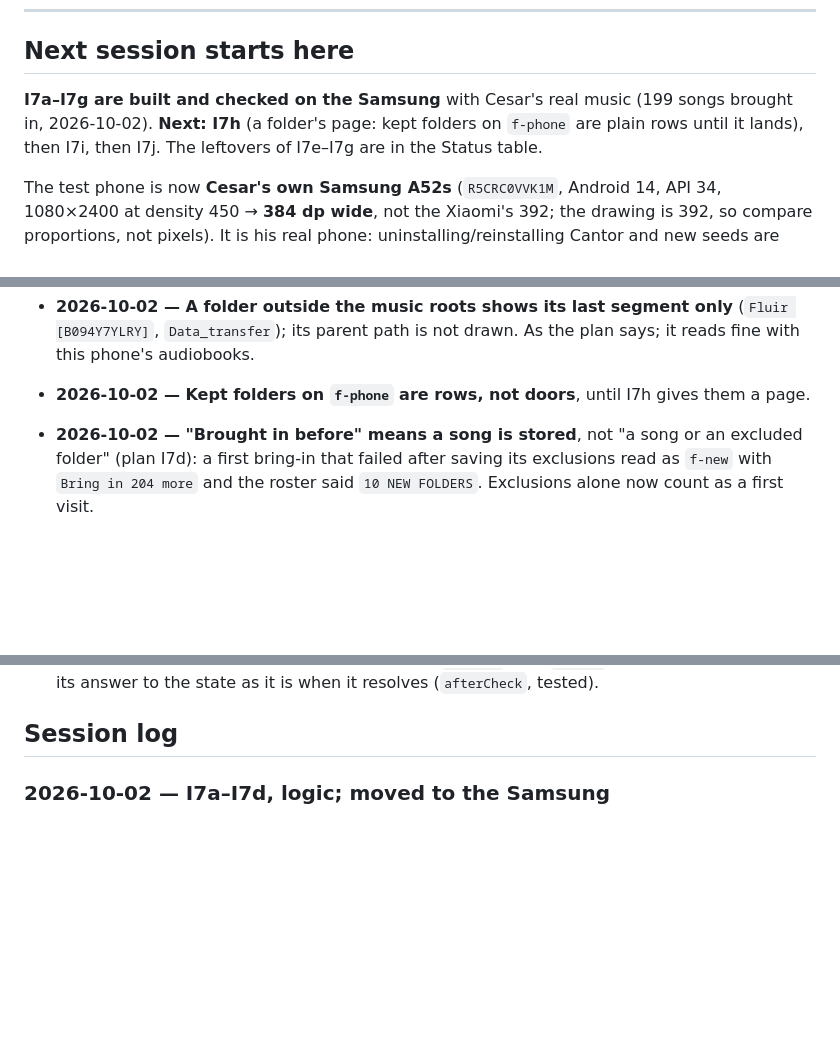
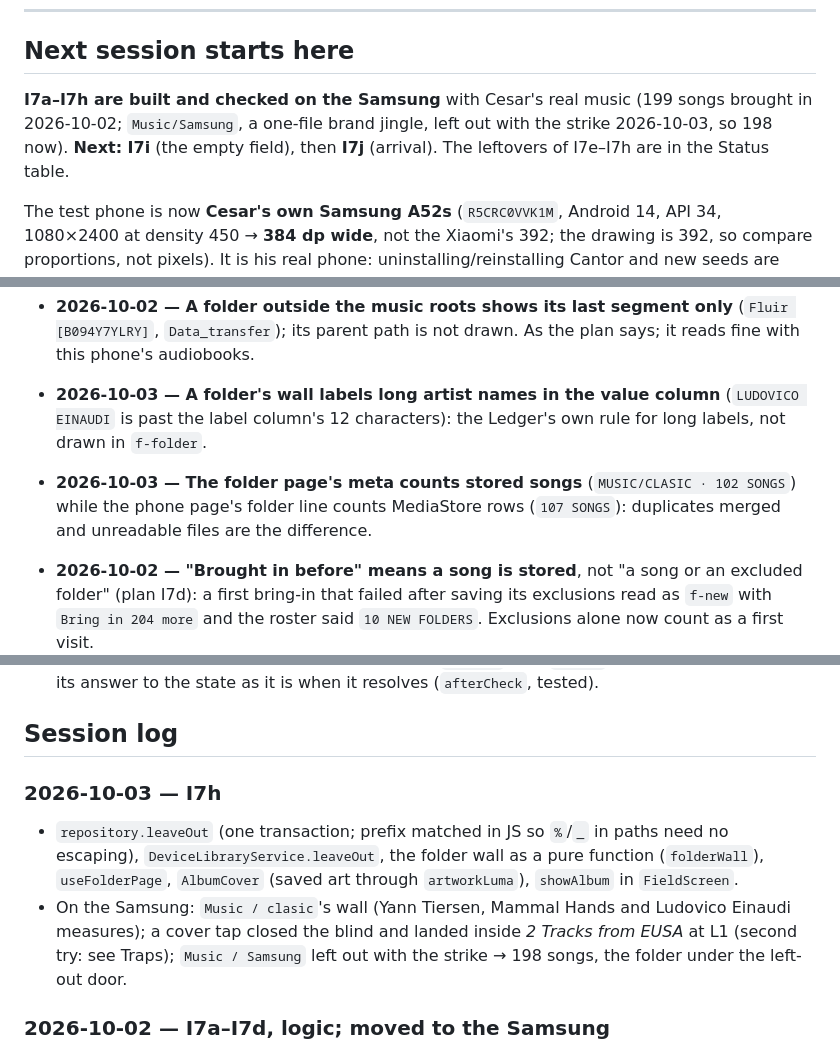
Before and after one commit to ckadirt/Cantor, a Markdown page: docs/import/flow-log.md, 3 parts joined by grey strips. Rendered like a GitHub page; blank space fills up the shorter version.

Commit message:
docs: I7h on the Samsung, and the re-cut trap

```diff
--- a/docs/import/flow-log.md
+++ b/docs/import/flow-log.md
@@ -20,10 +20,11 @@ The routine for each step is [`log.md`](log.md) § "How a step is done here".
 
 ## Next session starts here
 
-**I7a–I7g are built and checked on the Samsung** with Cesar's real music
-(199 songs brought in, 2026-10-02). **Next: I7h** (a folder's page: kept
-folders on `f-phone` are plain rows until it lands), then I7i, then I7j. The
-leftovers of I7e–I7g are in the Status table.
+**I7a–I7h are built and checked on the Samsung** with Cesar's real music
+(199 songs brought in 2026-10-02; `Music/Samsung`, a one-file brand jingle,
+left out with the strike 2026-10-03, so 198 now). **Next: I7i** (the empty
+field), then **I7j** (arrival). The leftovers of I7e–I7h are in the Status
+table.
 
 The test phone is now **Cesar's own Samsung A52s** (`R5CRC0VVK1M`, Android 14,
 API 34, 1080×2400 at density 450 → **384 dp wide**, not the Xiaomi's 392; the
@@ -109,8 +110,12 @@ its date when answered.
 - **2026-10-02 — A folder outside the music roots shows its last segment
   only** (`Fluir [B094Y7YLRY]`, `Data_transfer`); its parent path is not
   drawn. As the plan says; it reads fine with this phone's audiobooks.
-- **2026-10-02 — Kept folders on `f-phone` are rows, not doors**, until I7h
-  gives them a page.
+- **2026-10-03 — A folder's wall labels long artist names in the value
+  column** (`LUDOVICO EINAUDI` is past the label column's 12 characters):
+  the Ledger's own rule for long labels, not drawn in `f-folder`.
+- **2026-10-03 — The folder page's meta counts stored songs** (`MUSIC/CLASIC
+  · 102 SONGS`) while the phone page's folder line counts MediaStore rows
+  (`107 SONGS`): duplicates merged and unreadable files are the difference.
 - **2026-10-02 — "Brought in before" means a song is stored**, not "a song or
   an excluded folder" (plan I7d): a first bring-in that failed after saving
   its exclusions read as `f-new` with `Bring in 204 more` and the roster said
@@ -223,6 +235,17 @@ its date when answered.
   it is when it resolves (`afterCheck`, tested).
 
 ## Session log
+
+### 2026-10-03 — I7h
+
+- `repository.leaveOut` (one transaction; prefix matched in JS so `%`/`_`
+  in paths need no escaping), `DeviceLibraryService.leaveOut`, the folder
+  wall as a pure function (`folderWall`), `useFolderPage`, `AlbumCover`
+  (saved art through `artworkLuma`), `showAlbum` in `FieldScreen`.
+- On the Samsung: `Music / clasic`'s wall (Yann Tiersen, Mammal Hands and
+  Ludovico Einaudi measures); a cover tap closed the blind and landed inside
+  *2 Tracks from EUSA* at L1 (second try: see Traps); `Music / Samsung` left
+  out with the strike → 198 songs, the folder under the left-out door.
 
 ### 2026-10-02 — I7a–I7d, logic; moved to the Samsung
 
```
Also changed, not shown: other parts of docs/import/flow-log.md (+11 -2 lines), docs/import/flow-plan.md (+4 -4 lines).
